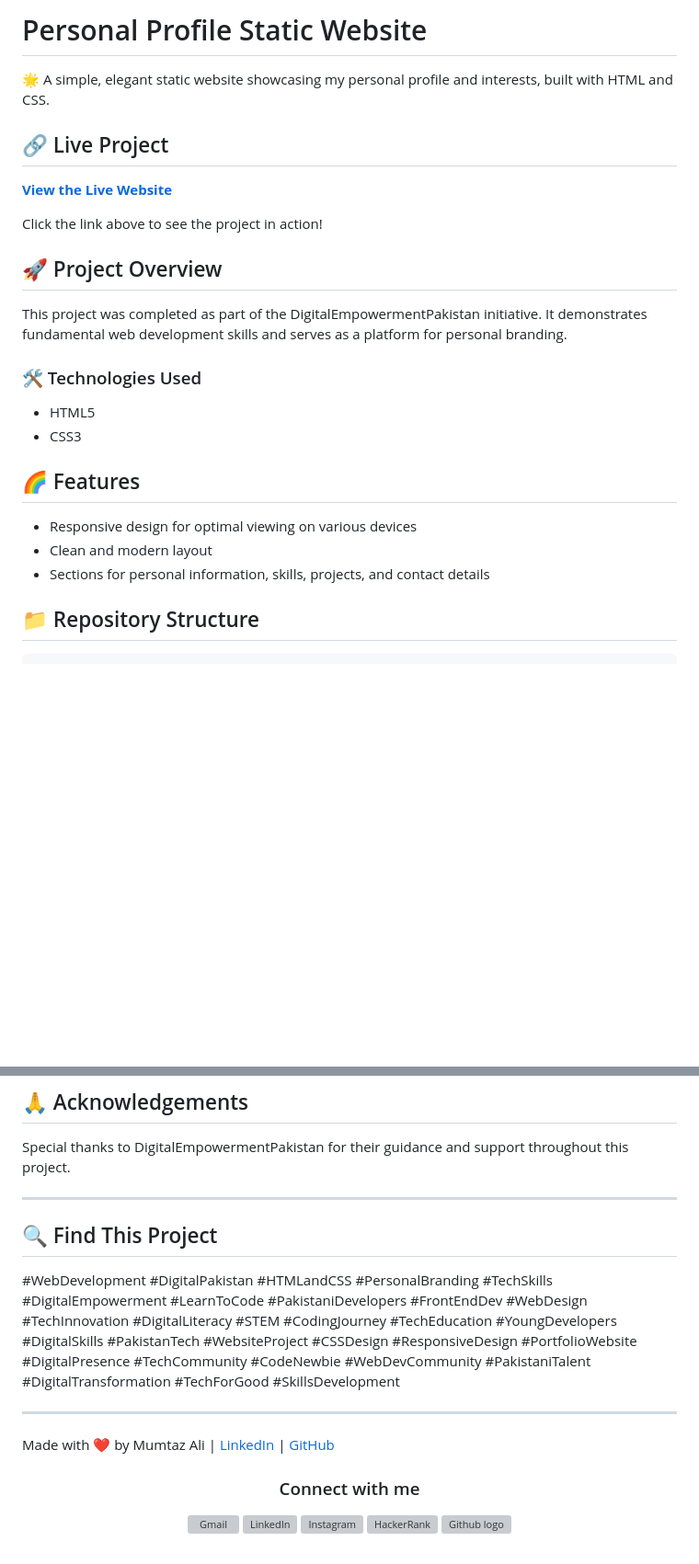
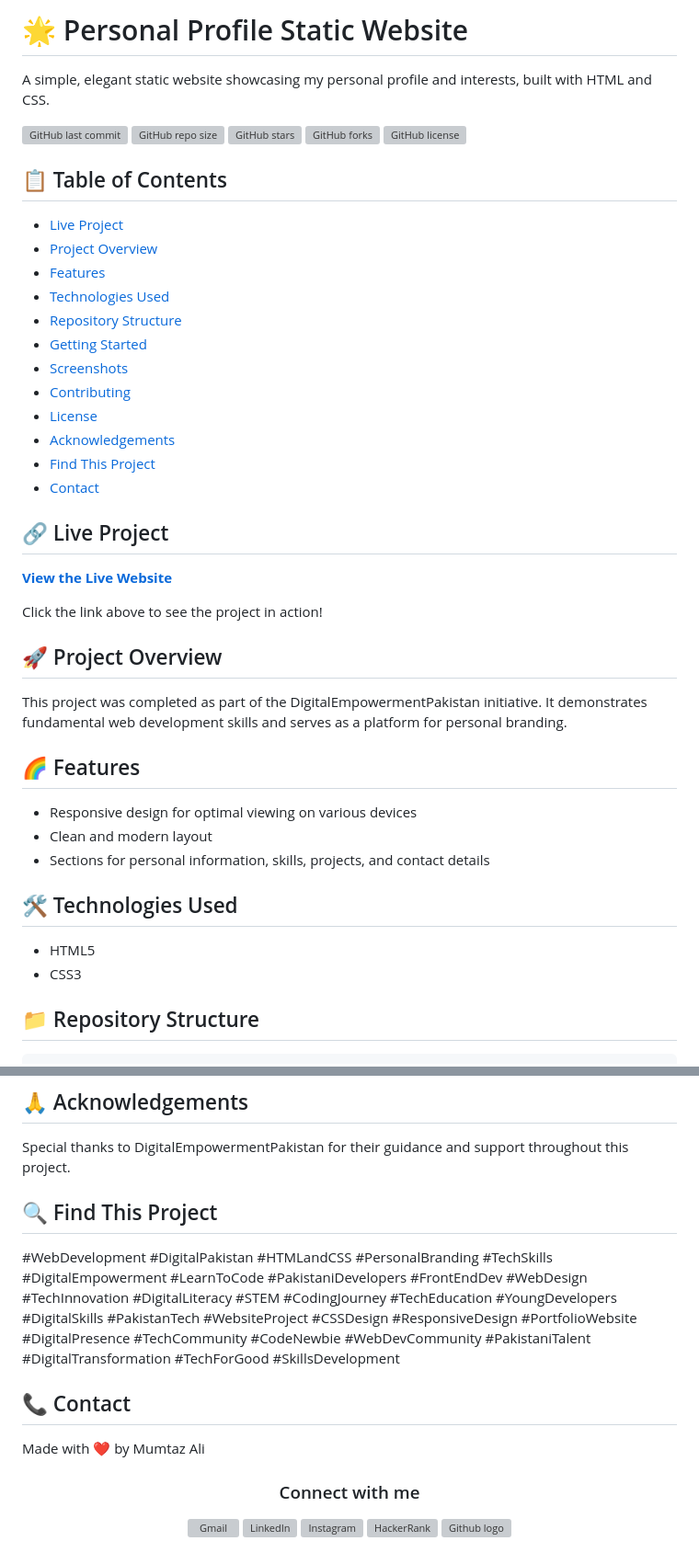
Before and after one commit to engrmumtazali0112/Digital_Empowerment_Pakistan_Internships, a Markdown page: Personal-Profile-Static-Website/README.md, 2 parts joined by grey strips. Shown at 92% size. GitHub-like rendering; blank space fills up the shorter version; grey boxes are pictures that could not be loaded.

```diff
--- a/Personal-Profile-Static-Website/README.md
+++ b/Personal-Profile-Static-Website/README.md
@@ -1,6 +1,26 @@
-# Personal Profile Static Website
+# 🌟 Personal Profile Static Website
 
-🌟 A simple, elegant static website showcasing my personal profile and interests, built with HTML and CSS.
+A simple, elegant static website showcasing my personal profile and interests, built with HTML and CSS.
+
+![GitHub last commit](https://img.shields.io/github/last-commit/engrmumtazali0112/Personal-Profile-Static-Website)
+![GitHub repo size](https://img.shields.io/github/repo-size/engrmumtazali0112/Personal-Profile-Static-Website)
+![GitHub stars](https://img.shields.io/github/stars/engrmumtazali0112/Personal-Profile-Static-Website?style=social)
+![GitHub forks](https://img.shields.io/github/forks/engrmumtazali0112/Personal-Profile-Static-Website?style=social)
+![GitHub license](https://img.shields.io/github/license/engrmumtazali0112/Personal-Profile-Static-Website)
+
+## 📋 Table of Contents
+- [Live Project](#-live-project)
+- [Project Overview](#-project-overview)
+- [Features](#-features)
+- [Technologies Used](#️-technologies-used)
+- [Repository Structure](#-repository-structure)
+- [Getting Started](#-getting-started)
+- [Screenshots](#-screenshots)
+- [Contributing](#-contributing)
+- [License](#-license)
+- [Acknowledgements](#-acknowledgements)
+- [Find This Project](#-find-this-project)
+- [Contact](#-contact)
 
 ## 🔗 Live Project
 
@@ -12,16 +32,16 @@ Click the link above to see the project in action!
 
 This project was completed as part of the DigitalEmpowermentPakistan initiative. It demonstrates fundamental web development skills and serves as a platform for personal branding.
 
-### 🛠️ Technologies Used
-
-- HTML5
-- CSS3
-
 ## 🌈 Features
 
 - Responsive design for optimal viewing on various devices
 - Clean and modern layout
 - Sections for personal information, skills, projects, and contact details
+
+## 🛠️ Technologies Used
+
+- HTML5
+- CSS3
 
 ## 📁 Repository Structure
 
@@ -55,18 +88,16 @@ This project is open source and available under the [MIT License](LICENSE).
 
 Special thanks to DigitalEmpowermentPakistan for their guidance and support throughout this project.
 
----
-
 ## 🔍 Find This Project
 
 #WebDevelopment #DigitalPakistan #HTMLandCSS #PersonalBranding #TechSkills #DigitalEmpowerment #LearnToCode #PakistaniDevelopers #FrontEndDev #WebDesign #TechInnovation #DigitalLiteracy #STEM #CodingJourney #TechEducation #YoungDevelopers #DigitalSkills #PakistanTech #WebsiteProject #CSSDesign #ResponsiveDesign #PortfolioWebsite #DigitalPresence #TechCommunity #CodeNewbie #WebDevCommunity #PakistaniTalent #DigitalTransformation #TechForGood #SkillsDevelopment
 
----
+## 📞 Contact
 
-Made with ❤️ by Mumtaz Ali | [LinkedIn](https://www.linkedin.com/in/mumtaz-ali) | [GitHub](https://github.com/engrmumtazali0112)
+Made with ❤️ by Mumtaz Ali
+
 <div align="center">
-<h3> Connect with me
-</h3>
+<h3>Connect with me</h3>
 <p align="center">
     <a href="mailto:engrmumtazali01@gmail.com" target="_blank"><img alt="Gmail" width="25px" src="https://github.com/TheDudeThatCode/TheDudeThatCode/blob/master/Assets/Gmail.svg"></a>
     <a href="https://www.linkedin.com/in/mumtazali12/" target="_blank"><img alt="LinkedIn" width="25px" src="https://github.com/TheDudeThatCode/TheDudeThatCode/blob/master/Assets/Linkedin.svg"></a>
```
Also changed, not shown: other parts of Personal-Profile-Static-Website/README.md (+14 -0 lines).
